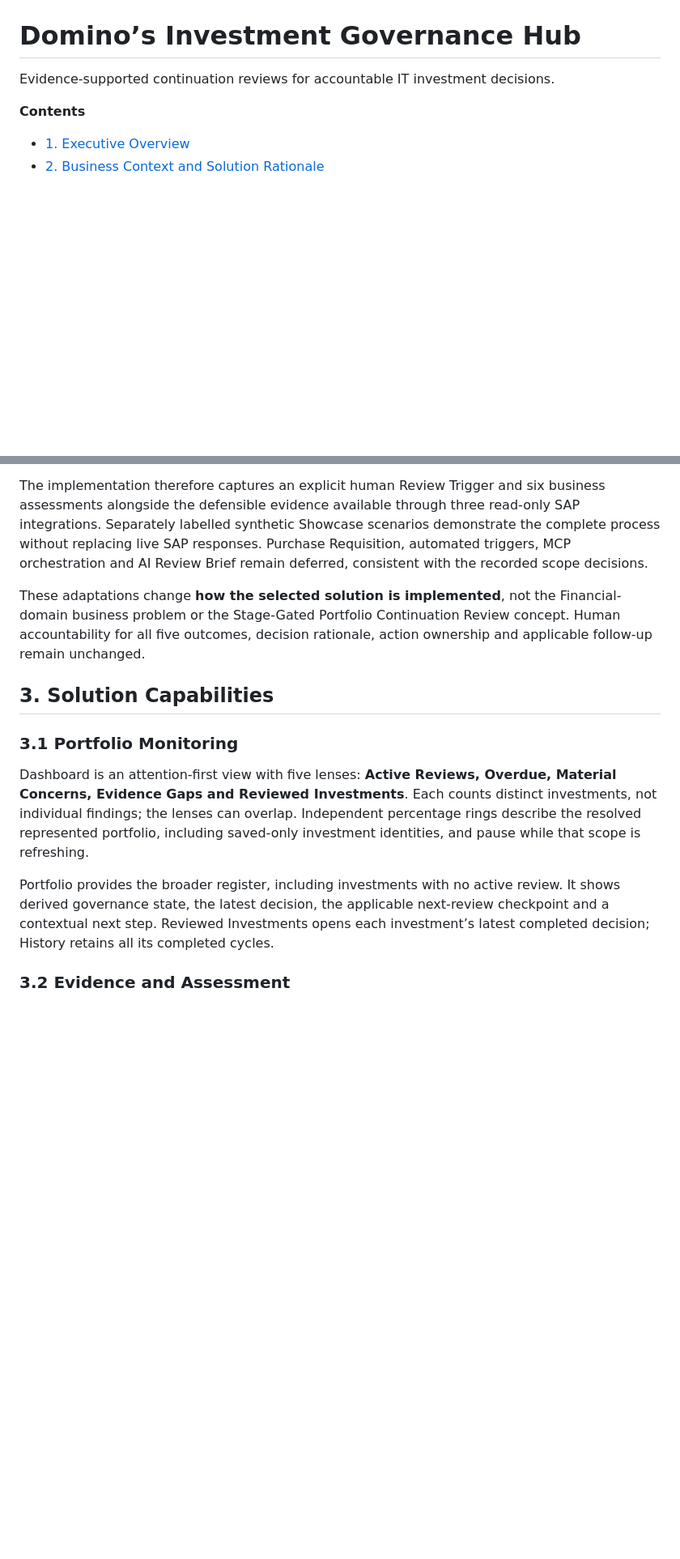
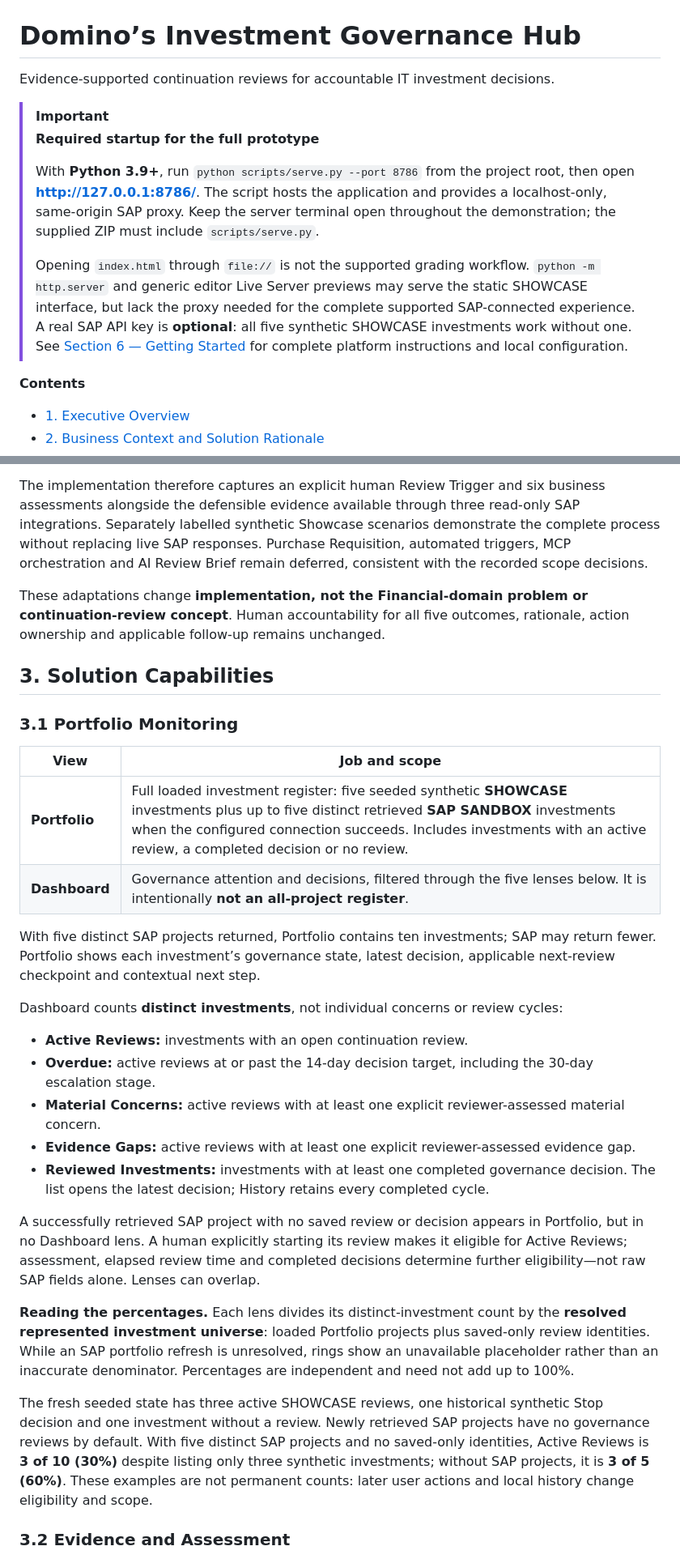
Before and after one commit to zli806/infosys704-a3, a Markdown page: README.md, 2 parts joined by grey strips. Shown at 81% size. Rendered like a GitHub page; blank space fills up the shorter version.

```diff
--- a/README.md
+++ b/README.md
@@ -1,6 +1,15 @@
 # Domino’s Investment Governance Hub
 
 Evidence-supported continuation reviews for accountable IT investment decisions.
+
+> [!IMPORTANT]
+> **Required startup for the full prototype**
+>
+> With **Python 3.9+**, run `python scripts/serve.py --port 8786` from the project root, then open **http://127.0.0.1:8786/**.
+> The script hosts the application and provides a localhost-only, same-origin SAP proxy. Keep the server terminal open throughout the demonstration; the supplied ZIP must include `scripts/serve.py`.
+>
+> Opening `index.html` through `file://` is not the supported grading workflow. `python -m http.server` and generic editor Live Server previews may serve the static SHOWCASE interface, but lack the proxy needed for the complete supported SAP-connected experience.
+> A real SAP API key is **optional**: all five synthetic SHOWCASE investments work without one. See [Section 6 — Getting Started](#6-getting-started) for complete platform instructions and local configuration.
 
 **Contents**
 
@@ -58,15 +67,32 @@ Under **Option #2 — partial SAP API fit**, the original A2 solution remains a
 
 The implementation therefore captures an explicit human Review Trigger and six business assessments alongside the defensible evidence available through three read-only SAP integrations. Separately labelled synthetic Showcase scenarios demonstrate the complete process without replacing live SAP responses. Purchase Requisition, automated triggers, MCP orchestration and AI Review Brief remain deferred, consistent with the recorded scope decisions.
 
-These adaptations change **how the selected solution is implemented**, not the Financial-domain business problem or the Stage-Gated Portfolio Continuation Review concept. Human accountability for all five outcomes, decision rationale, action ownership and applicable follow-up remain unchanged.
+These adaptations change **implementation, not the Financial-domain problem or continuation-review concept**. Human accountability for all five outcomes, rationale, action ownership and applicable follow-up remains unchanged.
 
 ## 3. Solution Capabilities
 
 ### 3.1 Portfolio Monitoring
 
-Dashboard is an attention-first view with five lenses: **Active Reviews, Overdue, Material Concerns, Evidence Gaps and Reviewed Investments**. Each counts distinct investments, not individual findings; the lenses can overlap. Independent percentage rings describe the resolved represented portfolio, including saved-only investment identities, and pause while that scope is refreshing.
+| View | Job and scope |
+| --- | --- |
+| **Portfolio** | Full loaded investment register: five seeded synthetic **SHOWCASE** investments plus up to five distinct retrieved **SAP SANDBOX** investments when the configured connection succeeds. Includes investments with an active review, a completed decision or no review. |
+| **Dashboard** | Governance attention and decisions, filtered through the five lenses below. It is intentionally **not an all-project register**. |
 
-Portfolio provides the broader register, including investments with no active review. It shows derived governance state, the latest decision, the applicable next-review checkpoint and a contextual next step. Reviewed Investments opens each investment’s latest completed decision; History retains all its completed cycles.
+With five distinct SAP projects returned, Portfolio contains ten investments; SAP may return fewer. Portfolio shows each investment’s governance state, latest decision, applicable next-review checkpoint and contextual next step.
+
+Dashboard counts **distinct investments**, not individual concerns or review cycles:
+
+- **Active Reviews:** investments with an open continuation review.
+- **Overdue:** active reviews at or past the 14-day decision target, including the 30-day escalation stage.
+- **Material Concerns:** active reviews with at least one explicit reviewer-assessed material concern.
+- **Evidence Gaps:** active reviews with at least one explicit reviewer-assessed evidence gap.
+- **Reviewed Investments:** investments with at least one completed governance decision. The list opens the latest decision; History retains every completed cycle.
+
+A successfully retrieved SAP project with no saved review or decision appears in Portfolio, but in no Dashboard lens. A human explicitly starting its review makes it eligible for Active Reviews; assessment, elapsed review time and completed decisions determine further eligibility—not raw SAP fields alone. Lenses can overlap.
+
+**Reading the percentages.** Each lens divides its distinct-investment count by the **resolved represented investment universe**: loaded Portfolio projects plus saved-only review identities. While an SAP portfolio refresh is unresolved, rings show an unavailable placeholder rather than an inaccurate denominator. Percentages are independent and need not add up to 100%.
+
+The fresh seeded state has three active SHOWCASE reviews, one historical synthetic Stop decision and one investment without a review. Newly retrieved SAP projects have no governance reviews by default. With five distinct SAP projects and no saved-only identities, Active Reviews is **3 of 10 (30%)** despite listing only three synthetic investments; without SAP projects, it is **3 of 5 (60%)**. These examples are not permanent counts: later user actions and local history change eligibility and scope.
 
 ### 3.2 Evidence and Assessment
 
```
Also changed, not shown: other parts of README.md (+40 -38 lines).
